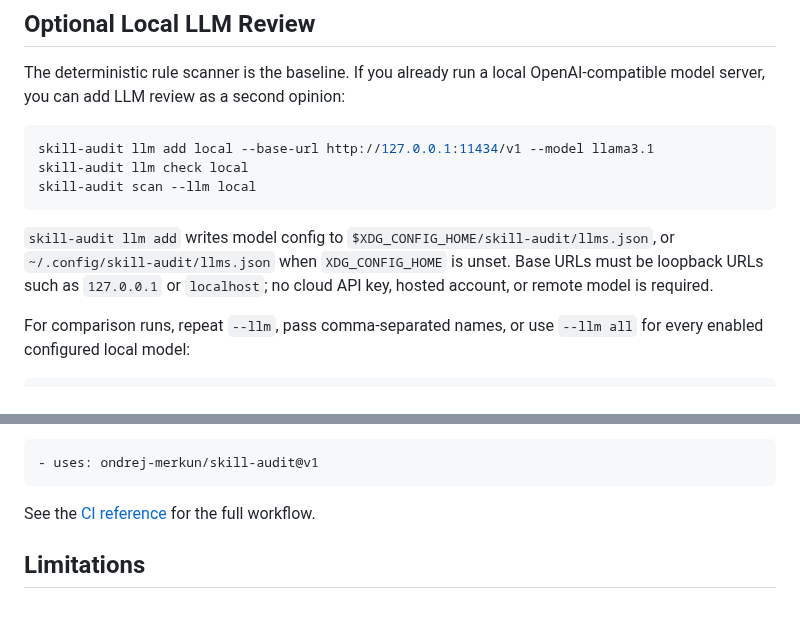
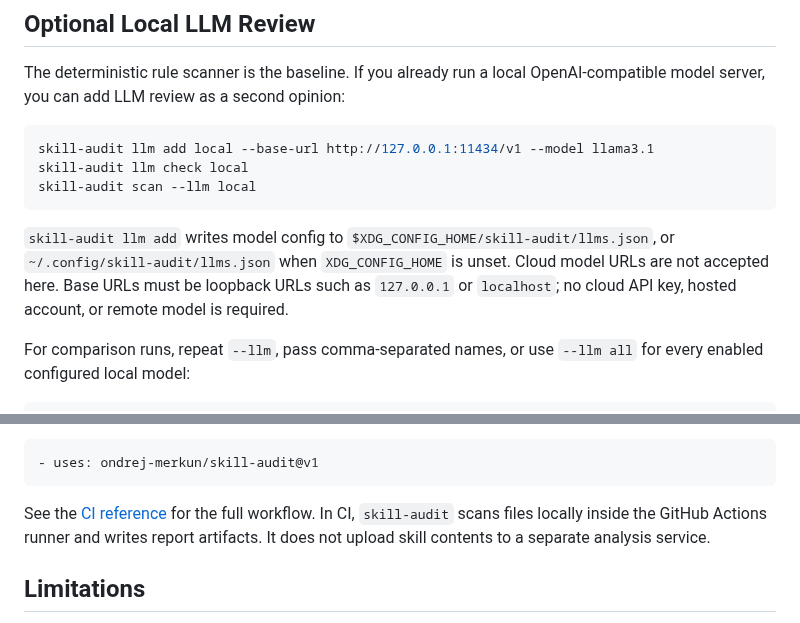
Before and after one commit to ondrej-merkun/skill-audit, a Markdown page: README.md, 2 parts joined by grey strips. Rendered like a GitHub page.

````diff
--- a/README.md
+++ b/README.md
@@ -155,9 +163,9 @@ skill-audit scan --llm local
 
 `skill-audit llm add` writes model config to
 `$XDG_CONFIG_HOME/skill-audit/llms.json`, or `~/.config/skill-audit/llms.json`
-when `XDG_CONFIG_HOME` is unset. Base URLs must be loopback URLs such as
-`127.0.0.1` or `localhost`; no cloud API key, hosted account, or remote model is
-required.
+when `XDG_CONFIG_HOME` is unset. Cloud model URLs are not accepted here. Base
+URLs must be loopback URLs such as `127.0.0.1` or `localhost`; no cloud API key,
+hosted account, or remote model is required.
 
 For comparison runs, repeat `--llm`, pass comma-separated names, or use
 `--llm all` for every enabled configured local model:
@@ -199,7 +207,10 @@ ships a GitHub Action:
 - uses: ondrej-merkun/skill-audit@v1
 ```
 
-See the [CI reference](docs/REFERENCE.md#use-in-ci) for the full workflow.
+See the [CI reference](docs/REFERENCE.md#use-in-ci) for the full workflow. In
+CI, `skill-audit` scans files locally inside the GitHub Actions runner and
+writes report artifacts. It does not upload skill contents to a separate
+analysis service.
 
 ## Limitations
 
````
Also changed, not shown: other parts of README.md (+26 -18 lines), docs/demo.gif (added), 1 other file.
